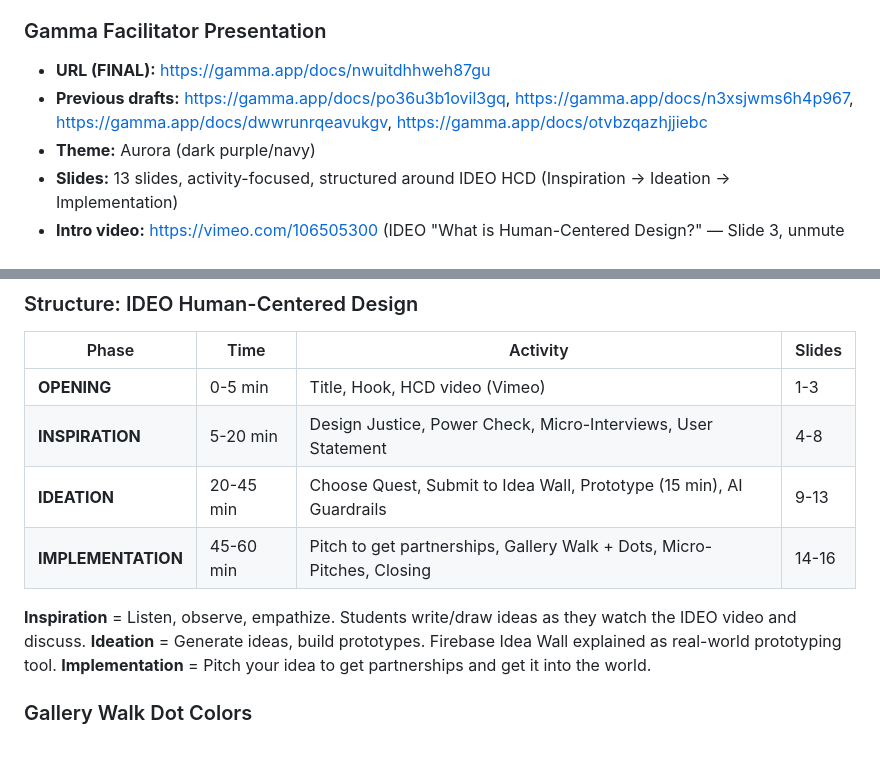
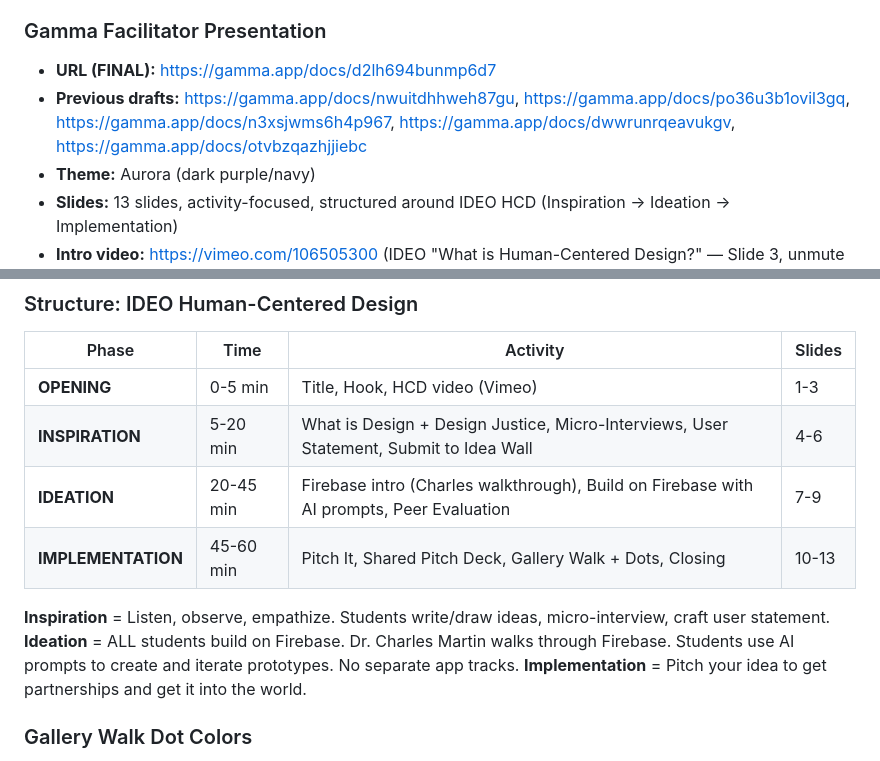
Before and after one commit to Alexandria-s-Design/caaasa-idea-wall, a Markdown page: PROJECT-DETAILS.md, 2 parts joined by grey strips. Rendered like a GitHub page.

Commit message:
Update Gamma: Firebase-only prototyping, no separate AI tool tracks
All students build on Firebase with AI prompts. Dr. Charles Martin
does live Firebase walkthrough. Removed Suno/Media.io/Gemini quest tracks.

Co-Authored-By: Claude Opus 4.6 (1M context) <noreply@anthropic.com>

```diff
--- a/PROJECT-DETAILS.md
+++ b/PROJECT-DETAILS.md
@@ -35,8 +35,8 @@ A Firebase-powered real-time Idea Wall for the CAAASA x TRPEC 60-minute student
 - **Org:** Alexandria-s-Design
 
 ### Gamma Facilitator Presentation
-- **URL (FINAL):** https://gamma.app/docs/nwuitdhhweh87gu
-- **Previous drafts:** https://gamma.app/docs/po36u3b1ovil3gq, https://gamma.app/docs/n3xsjwms6h4p967, https://gamma.app/docs/dwwrunrqeavukgv, https://gamma.app/docs/otvbzqazhjjiebc
+- **URL (FINAL):** https://gamma.app/docs/d2lh694bunmp6d7
+- **Previous drafts:** https://gamma.app/docs/nwuitdhhweh87gu, https://gamma.app/docs/po36u3b1ovil3gq, https://gamma.app/docs/n3xsjwms6h4p967, https://gamma.app/docs/dwwrunrqeavukgv, https://gamma.app/docs/otvbzqazhjjiebc
 - **Theme:** Aurora (dark purple/navy)
 - **Slides:** 13 slides, activity-focused, structured around IDEO HCD (Inspiration → Ideation → Implementation)
 - **Intro video:** https://vimeo.com/106505300 (IDEO "What is Human-Centered Design?" — Slide 3, unmute manually)
@@ -69,12 +69,12 @@ Modes can be combined: `?facilitator=true&projector=true`
 | Phase | Time | Activity | Slides |
 |-------|------|----------|--------|
 | **OPENING** | 0-5 min | Title, Hook, HCD video (Vimeo) | 1-3 |
-| **INSPIRATION** | 5-20 min | Design Justice, Power Check, Micro-Interviews, User Statement | 4-8 |
-| **IDEATION** | 20-45 min | Choose Quest, Submit to Idea Wall, Prototype (15 min), AI Guardrails | 9-13 |
-| **IMPLEMENTATION** | 45-60 min | Pitch to get partnerships, Gallery Walk + Dots, Micro-Pitches, Closing | 14-16 |
+| **INSPIRATION** | 5-20 min | What is Design + Design Justice, Micro-Interviews, User Statement, Submit to Idea Wall | 4-6 |
+| **IDEATION** | 20-45 min | Firebase intro (Charles walkthrough), Build on Firebase with AI prompts, Peer Evaluation | 7-9 |
+| **IMPLEMENTATION** | 45-60 min | Pitch It, Shared Pitch Deck, Gallery Walk + Dots, Closing | 10-13 |
 
-**Inspiration** = Listen, observe, empathize. Students write/draw ideas as they watch the IDEO video and discuss.
-**Ideation** = Generate ideas, build prototypes. Firebase Idea Wall explained as real-world prototyping tool.
+**Inspiration** = Listen, observe, empathize. Students write/draw ideas, micro-interview, craft user statement.
+**Ideation** = ALL students build on Firebase. Dr. Charles Martin walks through Firebase. Students use AI prompts to create and iterate prototypes. No separate app tracks.
 **Implementation** = Pitch your idea to get partnerships and get it into the world.
 
 ### Gallery Walk Dot Colors
```
